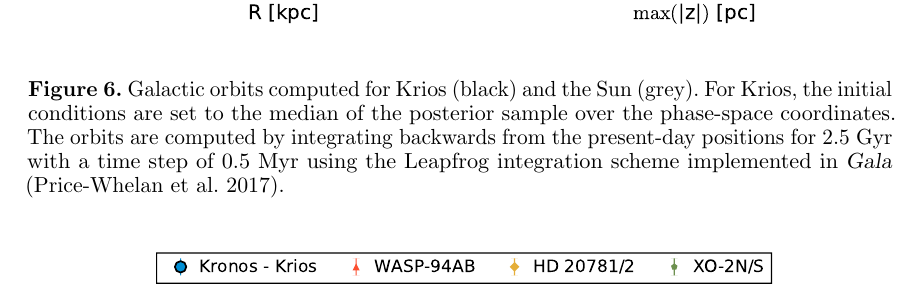
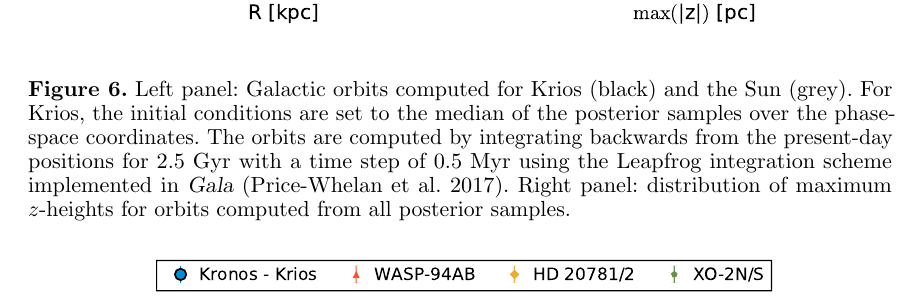
Before and after one commit to smoh/Group1199, a LaTeX paper (paper/ms.tex): part of page 13 of 20, cut so that both start at the same text. Compiled offline with pdfLaTeX.

Commit message:
oops, explain histogram too

```diff
--- a/paper/ms.tex
+++ b/paper/ms.tex
@@ -599,18 +599,20 @@ the differences in other pairs for all elements except \elem{N} and \elem{O},
 which are also the most uncertain (\tablename~\ref{tab:kk}),
 are less than $0.05$~dex, making \bizarreone-\sunanalog\ pair a significant outlier.
 
-%TODO: APW what is the histogram of?
 %TODO: plot styles...
 \begin{figure}[htbp]
   \begin{center}
     \includegraphics[width=\linewidth]{orbits.pdf}
   \end{center}
-  \caption{Galactic orbits computed for \sunanalog\ (black) and the Sun (grey).
+  \caption{Left panel: Galactic orbits computed for \sunanalog\ (black) and the
+    Sun (grey).
     For \sunanalog, the initial conditions are set to the median of the
-    posterior sample over the phase-space coordinates.
+    posterior samples over the phase-space coordinates.
     The orbits are computed by integrating backwards from the present-day
     positions for $2.5$~Gyr with a time step of $0.5$~Myr using the Leapfrog
     integration scheme implemented in \project{Gala} (\citealt{gala}).
+    Right panel: distribution of maximum $z$-heights for orbits computed from
+    all posterior samples.
   }
   \label{fig:orbit}
 \end{figure}
```
